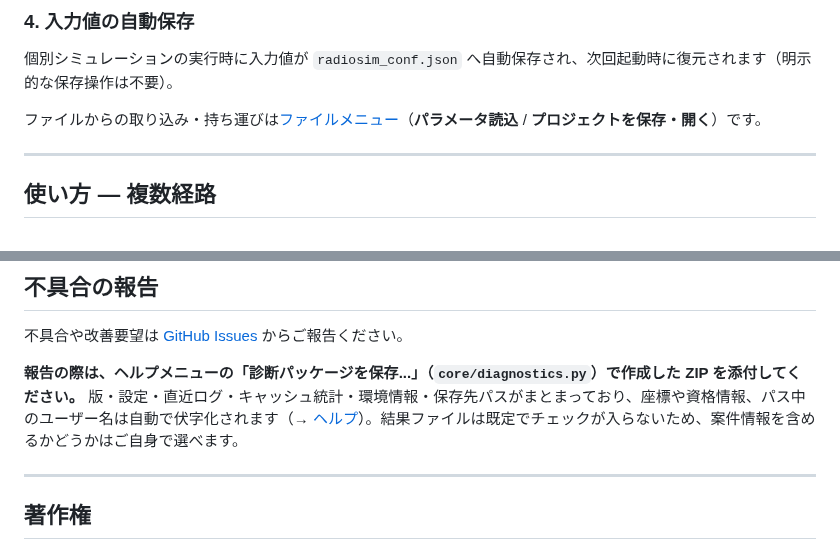
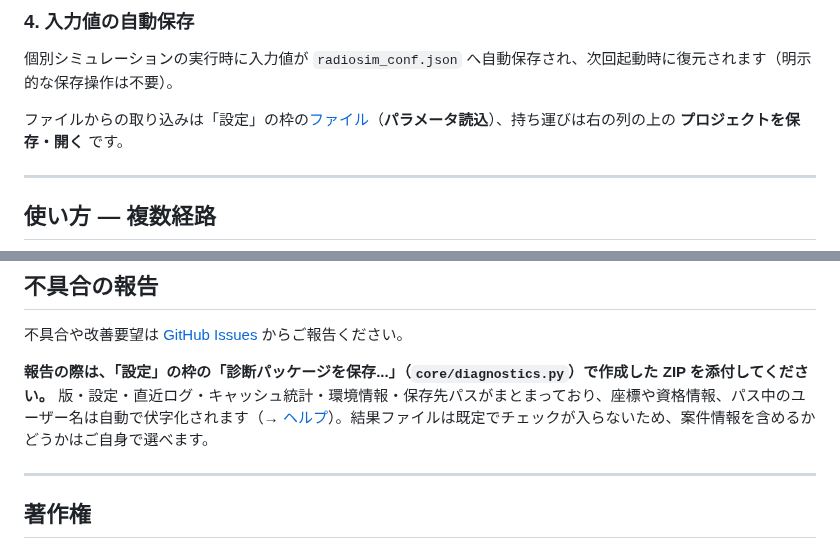
Before and after one commit to kumahide/radiosim, a Markdown page: docs/developer_ja.md, 2 parts joined by grey strips. GitHub-like rendering.

```diff
--- a/docs/developer_ja.md
+++ b/docs/developer_ja.md
@@ -579,7 +584,7 @@ http://proxy.example.com:8080
 
 個別シミュレーションの実行時に入力値が `radiosim_conf.json` へ自動保存され、次回起動時に復元されます（明示的な保存操作は不要）。
 
-ファイルからの取り込み・持ち運びは[ファイルメニュー](#ファイル)（**パラメータ読込** / **プロジェクトを保存・開く**）です。
+ファイルからの取り込みは「設定」の枠の[ファイル](#ファイル)（**パラメータ読込**）、持ち運びは右の列の上の **プロジェクトを保存・開く** です。
 
 ---
 
@@ -1326,7 +1331,7 @@ setx RADIOSIM_PYTHON D:\dev\radiosim\venv\Scripts\python.exe
 
 不具合や改善要望は [GitHub Issues](https://github.com/kumahide/radiosim/issues) からご報告ください。
 
-**報告の際は、ヘルプメニューの「診断パッケージを保存...」（`core/diagnostics.py`）で作成した ZIP を添付してください。** 版・設定・直近ログ・キャッシュ統計・環境情報・保存先パスがまとまっており、座標や資格情報、パス中のユーザー名は自動で伏字化されます（→ [ヘルプ](#ヘルプ)）。結果ファイルは既定でチェックが入らないため、案件情報を含めるかどうかはご自身で選べます。
+**報告の際は、「設定」の枠の「診断パッケージを保存...」（`core/diagnostics.py`）で作成した ZIP を添付してください。** 版・設定・直近ログ・キャッシュ統計・環境情報・保存先パスがまとまっており、座標や資格情報、パス中のユーザー名は自動で伏字化されます（→ [ヘルプ](#ヘルプ)）。結果ファイルは既定でチェックが入らないため、案件情報を含めるかどうかはご自身で選べます。
 
 ---
 
```
Also changed, not shown: other parts of docs/developer_ja.md (+39 -34 lines).
